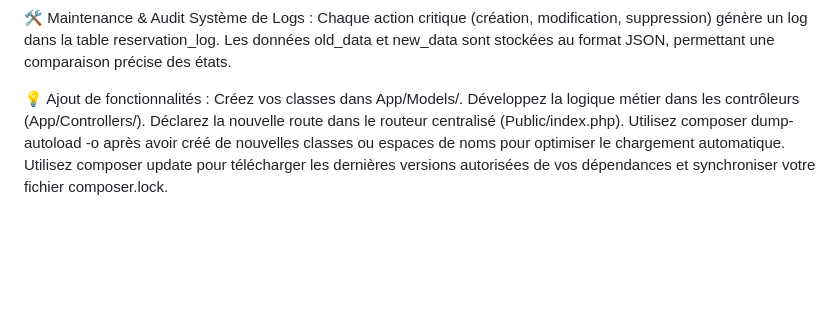
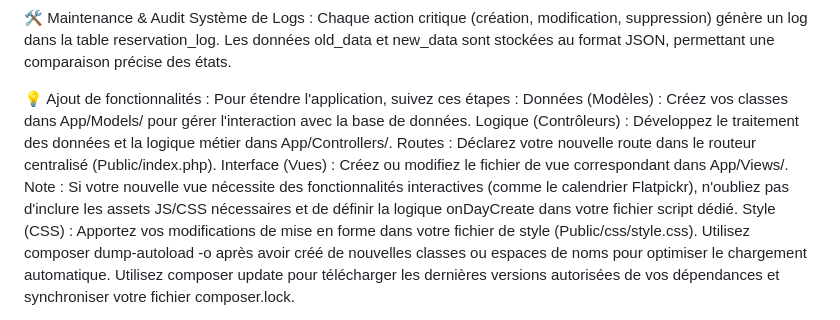
Before and after one commit to MorganeZanetta/Systeme_de_reservation, a Markdown page: README.md, the part around the change. GitHub-like rendering; blank space fills up the shorter version.

```diff
--- a/README.md
+++ b/README.md
@@ -48,9 +48,13 @@ Chaque action critique (création, modification, suppression) génère un log da
 Les données old_data et new_data sont stockées au format JSON, permettant une comparaison précise des états.
 
 💡 Ajout de fonctionnalités :
-Créez vos classes dans App/Models/.
-Développez la logique métier dans les contrôleurs (App/Controllers/).
-Déclarez la nouvelle route dans le routeur centralisé (Public/index.php).
+Pour étendre l'application, suivez ces étapes :
+Données (Modèles) : Créez vos classes dans App/Models/ pour gérer l'interaction avec la base de données.
+Logique (Contrôleurs) : Développez le traitement des données et la logique métier dans App/Controllers/.
+Routes : Déclarez votre nouvelle route dans le routeur centralisé (Public/index.php).
+Interface (Vues) : Créez ou modifiez le fichier de vue correspondant dans App/Views/.
+Note : Si votre nouvelle vue nécessite des fonctionnalités interactives (comme le calendrier Flatpickr), n'oubliez pas d'inclure les assets JS/CSS nécessaires et de définir la logique onDayCreate dans votre fichier script dédié.
+Style (CSS) : Apportez vos modifications de mise en forme dans votre fichier de style (Public/css/style.css).
 Utilisez composer dump-autoload -o après avoir créé de nouvelles classes ou espaces de noms pour optimiser le chargement automatique.
 Utilisez composer update pour télécharger les dernières versions autorisées de vos dépendances et synchroniser votre fichier composer.lock.
 
```
